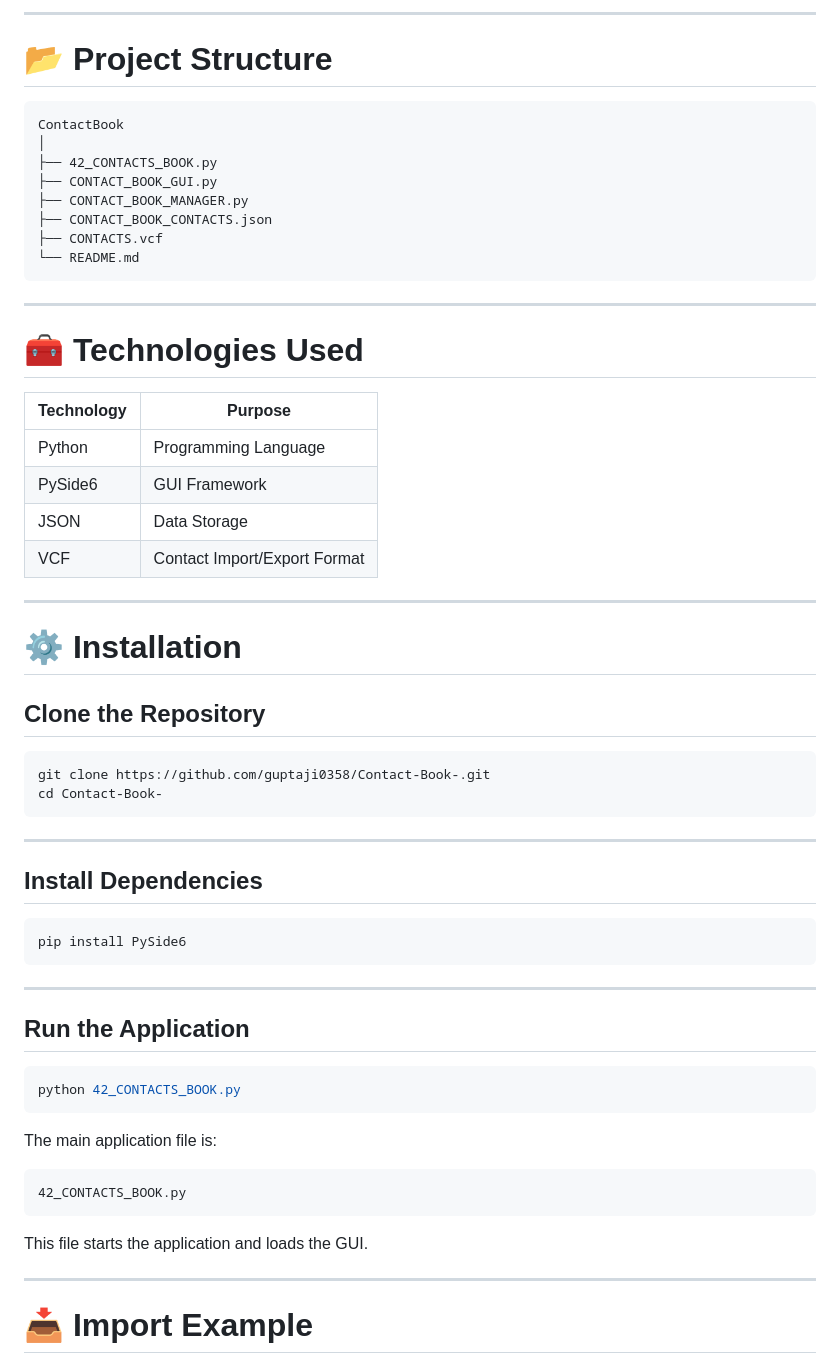
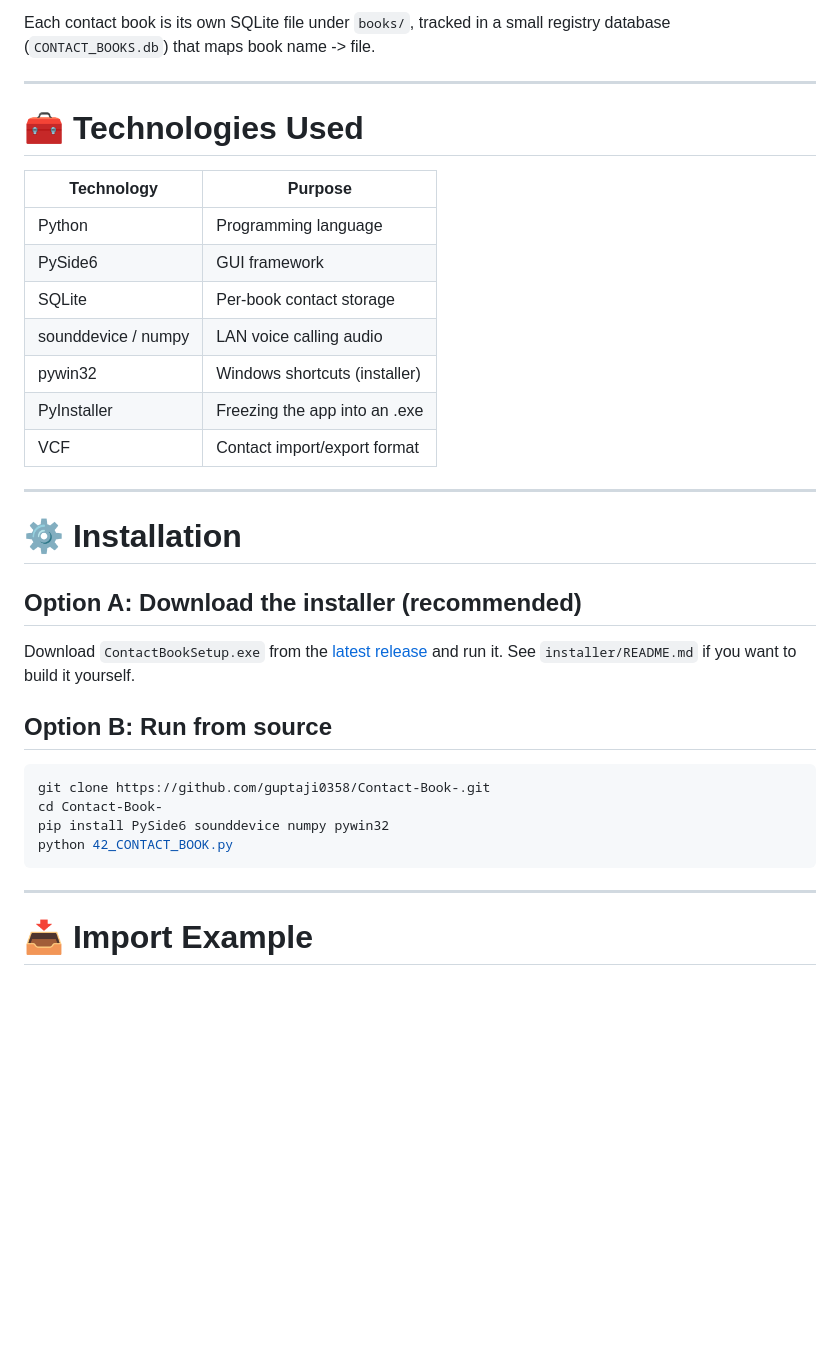
Before and after one commit to guptaji0358/Contact-Book-, a Markdown page: README.md, the part around one of its changes. Rendered like a GitHub page; blank space fills up the shorter version.

````diff
--- a/README.md
+++ b/README.md
@@ -71,19 +85,7 @@ main file
 ```
 
----
-
-# 📂 Project Structure
-
-```
-ContactBook
-│
-├── 42_CONTACTS_BOOK.py
-├── CONTACT_BOOK_GUI.py
-├── CONTACT_BOOK_MANAGER.py
-├── CONTACT_BOOK_CONTACTS.json
-├── CONTACTS.vcf
-└── README.md
-```
+Each contact book is its own SQLite file under `books/`, tracked in a
+small registry database (`CONTACT_BOOKS.db`) that maps book name -> file.
 
 ---
 
@@ -91,45 +93,31 @@ ContactBook
 
 | Technology | Purpose |
 |-----------|---------|
-| Python | Programming Language |
-| PySide6 | GUI Framework |
-| JSON | Data Storage |
-| VCF | Contact Import/Export Format |
+| Python | Programming language |
+| PySide6 | GUI framework |
+| SQLite | Per-book contact storage |
+| sounddevice / numpy | LAN voice calling audio |
+| pywin32 | Windows shortcuts (installer) |
+| PyInstaller | Freezing the app into an .exe |
+| VCF | Contact import/export format |
 
 ---
 
 # ⚙ Installation
 
-## Clone the Repository
+## Option A: Download the installer (recommended)
+
+Download `ContactBookSetup.exe` from the [latest release](https://github.com/guptaji0358/Contact-Book-/releases/latest)
+and run it. See `installer/README.md` if you want to build it yourself.
+
+## Option B: Run from source
 
 ```bash
 git clone https://github.com/guptaji0358/Contact-Book-.git
 cd Contact-Book-
+pip install PySide6 sounddevice numpy pywin32
+python 42_CONTACT_BOOK.py
 ```
-
----
-
-## Install Dependencies
-
-```bash
-pip install PySide6
-```
-
----
-
-## Run the Application
-
-```bash
-python 42_CONTACTS_BOOK.py
-```
-
-The main application file is:
-
-```
-42_CONTACTS_BOOK.py
-```
-
-This file starts the application and loads the GUI.
 
 ---
 
````
Also changed, not shown: other parts of README.md (+50 -56 lines).
